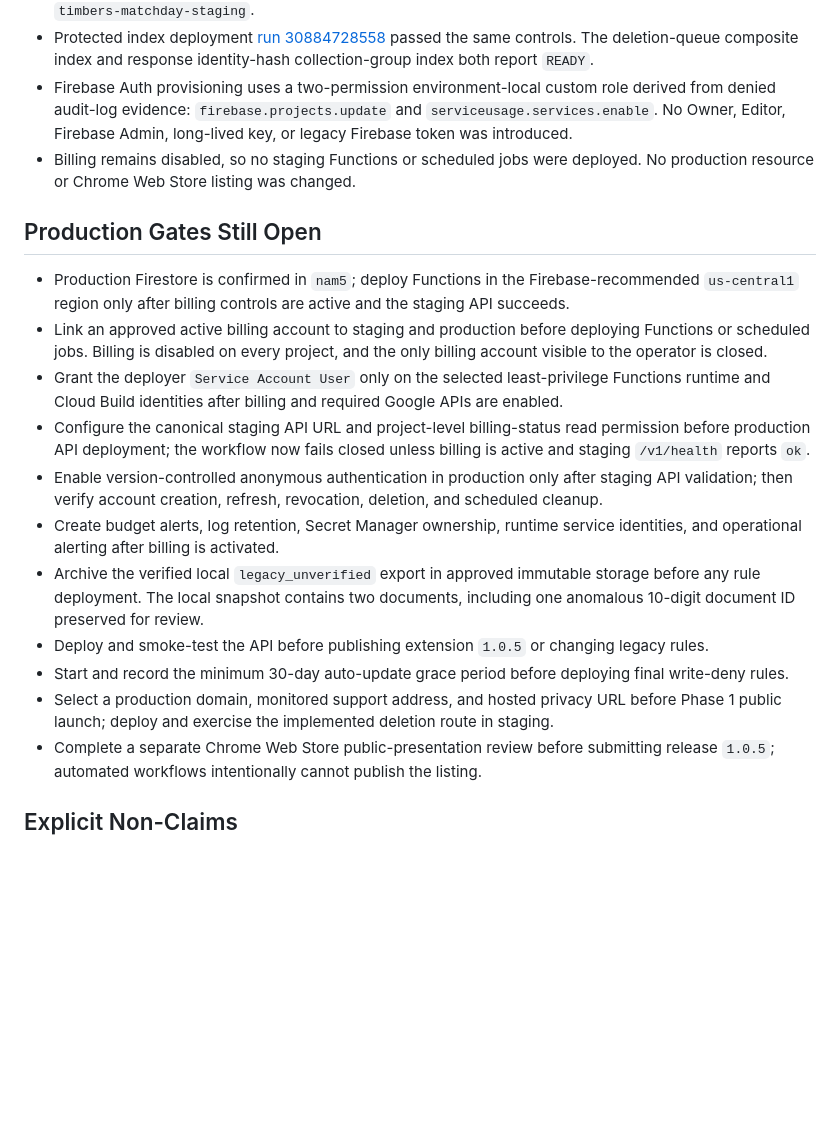
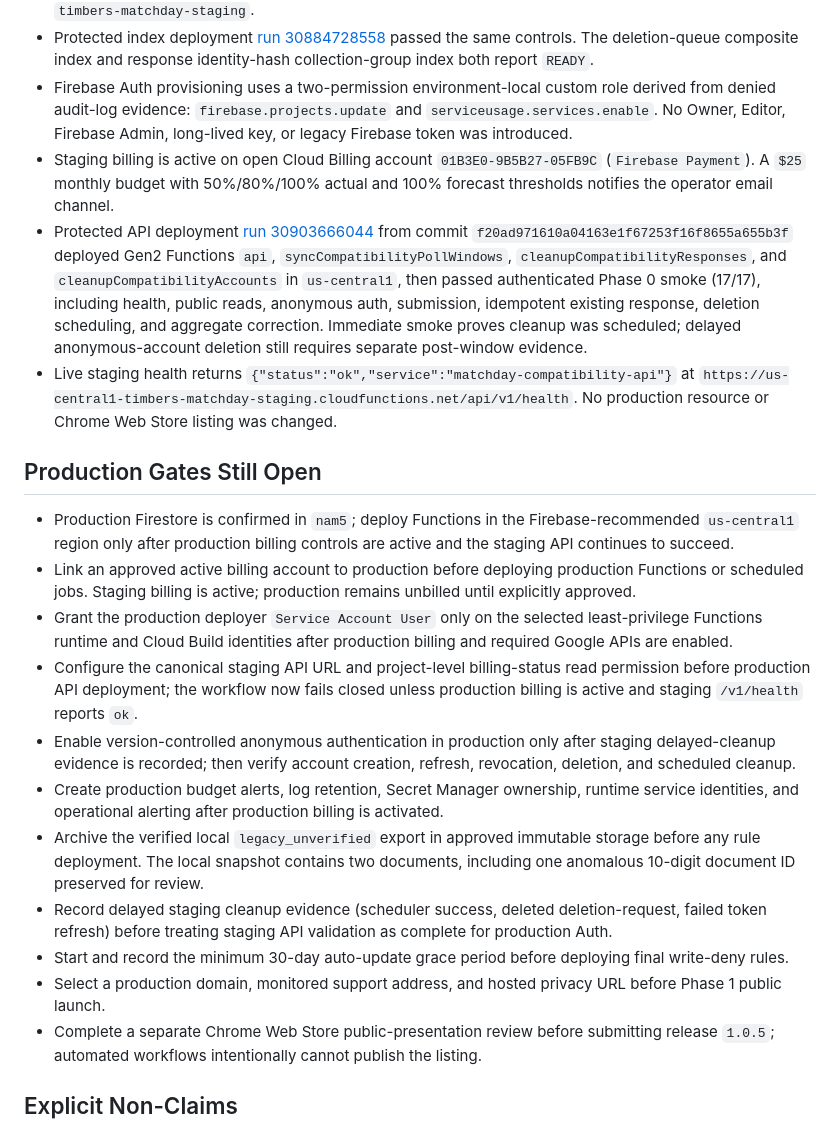
Before and after one commit to Tony5897/timbers-chrome-ext, a Markdown page: docs/IMPLEMENTATION_STATUS.md, the part around the change. Drawn GitHub-style; blank space fills up the shorter version.

Commit message:
docs(operations): record staging API deployment evidence
Capture billing activation, Gen2 Functions deploy, and authenticated
smoke success so production gates reflect the current staging state.

```diff
--- a/docs/IMPLEMENTATION_STATUS.md
+++ b/docs/IMPLEMENTATION_STATUS.md
@@ -49,20 +49,22 @@
 - A direct Identity Platform configuration read after deployment confirmed anonymous sign-in is enabled in `timbers-matchday-staging`.
 - Protected index deployment [run 30884728558](https://github.com/Tony5897/timbers-chrome-ext/actions/runs/30884728558) passed the same controls. The deletion-queue composite index and response identity-hash collection-group index both report `READY`.
 - Firebase Auth provisioning uses a two-permission environment-local custom role derived from denied audit-log evidence: `firebase.projects.update` and `serviceusage.services.enable`. No Owner, Editor, Firebase Admin, long-lived key, or legacy Firebase token was introduced.
-- Billing remains disabled, so no staging Functions or scheduled jobs were deployed. No production resource or Chrome Web Store listing was changed.
+- Staging billing is active on open Cloud Billing account `01B3E0-9B5B27-05FB9C` (`Firebase Payment`). A `$25` monthly budget with 50%/80%/100% actual and 100% forecast thresholds notifies the operator email channel.
+- Protected API deployment [run 30903666044](https://github.com/Tony5897/timbers-chrome-ext/actions/runs/30903666044) from commit `f20ad971610a04163e1f67253f16f8655a655b3f` deployed Gen2 Functions `api`, `syncCompatibilityPollWindows`, `cleanupCompatibilityResponses`, and `cleanupCompatibilityAccounts` in `us-central1`, then passed authenticated Phase 0 smoke (17/17), including health, public reads, anonymous auth, submission, idempotent existing response, deletion scheduling, and aggregate correction. Immediate smoke proves cleanup was scheduled; delayed anonymous-account deletion still requires separate post-window evidence.
+- Live staging health returns `{"status":"ok","service":"matchday-compatibility-api"}` at `https://us-central1-timbers-matchday-staging.cloudfunctions.net/api/v1/health`. No production resource or Chrome Web Store listing was changed.
 
 ## Production Gates Still Open
 
-- Production Firestore is confirmed in `nam5`; deploy Functions in the Firebase-recommended `us-central1` region only after billing controls are active and the staging API succeeds.
-- Link an approved active billing account to staging and production before deploying Functions or scheduled jobs. Billing is disabled on every project, and the only billing account visible to the operator is closed.
-- Grant the deployer `Service Account User` only on the selected least-privilege Functions runtime and Cloud Build identities after billing and required Google APIs are enabled.
-- Configure the canonical staging API URL and project-level billing-status read permission before production API deployment; the workflow now fails closed unless billing is active and staging `/v1/health` reports `ok`.
-- Enable version-controlled anonymous authentication in production only after staging API validation; then verify account creation, refresh, revocation, deletion, and scheduled cleanup.
-- Create budget alerts, log retention, Secret Manager ownership, runtime service identities, and operational alerting after billing is activated.
+- Production Firestore is confirmed in `nam5`; deploy Functions in the Firebase-recommended `us-central1` region only after production billing controls are active and the staging API continues to succeed.
+- Link an approved active billing account to production before deploying production Functions or scheduled jobs. Staging billing is active; production remains unbilled until explicitly approved.
+- Grant the production deployer `Service Account User` only on the selected least-privilege Functions runtime and Cloud Build identities after production billing and required Google APIs are enabled.
+- Configure the canonical staging API URL and project-level billing-status read permission before production API deployment; the workflow now fails closed unless production billing is active and staging `/v1/health` reports `ok`.
+- Enable version-controlled anonymous authentication in production only after staging delayed-cleanup evidence is recorded; then verify account creation, refresh, revocation, deletion, and scheduled cleanup.
+- Create production budget alerts, log retention, Secret Manager ownership, runtime service identities, and operational alerting after production billing is activated.
 - Archive the verified local `legacy_unverified` export in approved immutable storage before any rule deployment. The local snapshot contains two documents, including one anomalous 10-digit document ID preserved for review.
-- Deploy and smoke-test the API before publishing extension `1.0.5` or changing legacy rules.
+- Record delayed staging cleanup evidence (scheduler success, deleted deletion-request, failed token refresh) before treating staging API validation as complete for production Auth.
 - Start and record the minimum 30-day auto-update grace period before deploying final write-deny rules.
-- Select a production domain, monitored support address, and hosted privacy URL before Phase 1 public launch; deploy and exercise the implemented deletion route in staging.
+- Select a production domain, monitored support address, and hosted privacy URL before Phase 1 public launch.
 - Complete a separate Chrome Web Store public-presentation review before submitting release `1.0.5`; automated workflows intentionally cannot publish the listing.
 
 ## Explicit Non-Claims
```
Also changed, not shown: docs/runbooks/phase-0-environment-readiness.md (+3 -3 lines).
